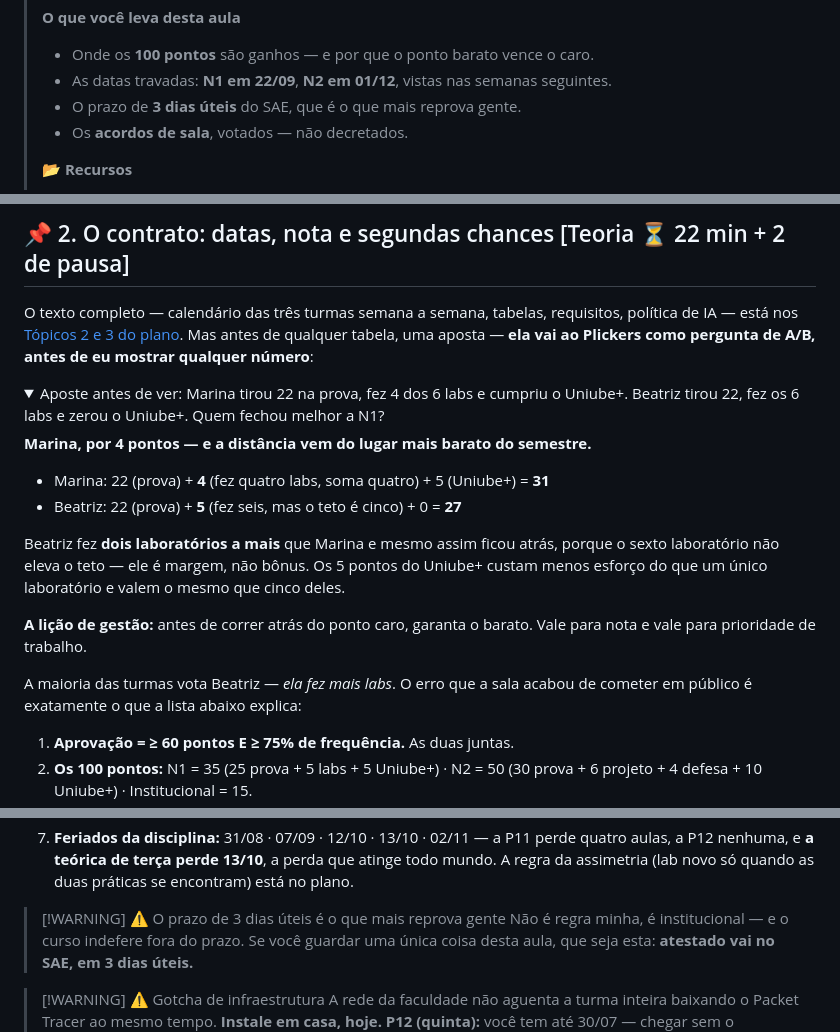
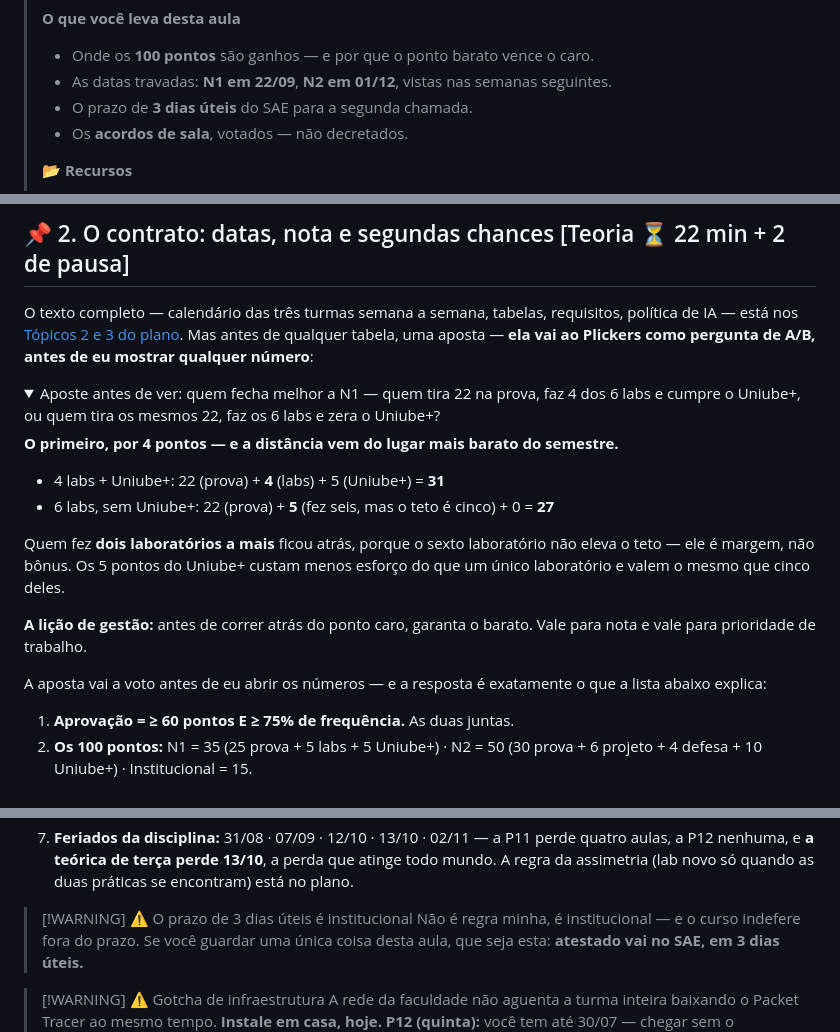
Before and after one commit to rofilho/redes2, a Markdown page: content/Aula 01 - Plano de Ensino e Contrato da Disciplina.md, 3 parts joined by grey strips. Drawn GitHub-style; folded sections open.

```diff
--- a/content/Aula 01 - Plano de Ensino e Contrato da Disciplina.md
+++ b/content/Aula 01 - Plano de Ensino e Contrato da Disciplina.md
@@ -62,7 +62,7 @@ Por que importa aqui: **sintoma não é diagnóstico** — o princípio de toda
 > **O que você leva desta aula**
 > - Onde os **100 pontos** são ganhos — e por que o ponto barato vence o caro.
 > - As datas travadas: **N1 em 22/09**, **N2 em 01/12**, vistas nas semanas seguintes.
-> - O prazo de **3 dias úteis** do SAE, que é o que mais reprova gente.
+> - O prazo de **3 dias úteis** do SAE para a segunda chamada.
 > - Os **acordos de sala**, votados — não decretados.
 >
 > **📂 Recursos**
@@ -154,20 +154,20 @@ A pergunta que essa demonstração deixa em aberto — *"como impedir que o prob
 O texto completo — calendário das três turmas semana a semana, tabelas, requisitos, política de IA — está nos [Tópicos 2 e 3 do plano](./Plano-de-Ensino-e-Contrato). Mas antes de qualquer tabela, uma aposta — **ela vai ao Plickers como pergunta de A/B, antes de eu mostrar qualquer número**:
 
 <details class="au-aposta">
-<summary>Aposte antes de ver: Marina tirou 22 na prova, fez 4 dos 6 labs e cumpriu o Uniube+. Beatriz tirou 22, fez os 6 labs e zerou o Uniube+. Quem fechou melhor a N1?</summary>
+<summary>Aposte antes de ver: quem fecha melhor a N1 — quem tira 22 na prova, faz 4 dos 6 labs e cumpre o Uniube+, ou quem tira os mesmos 22, faz os 6 labs e zera o Uniube+?</summary>
 
-**Marina, por 4 pontos — e a distância vem do lugar mais barato do semestre.**
+**O primeiro, por 4 pontos — e a distância vem do lugar mais barato do semestre.**
 
-- Marina: 22 (prova) + **4** (fez quatro labs, soma quatro) + 5 (Uniube+) = **31**
-- Beatriz: 22 (prova) + **5** (fez seis, mas o teto é cinco) + 0 = **27**
+- 4 labs + Uniube+: 22 (prova) + **4** (labs) + 5 (Uniube+) = **31**
+- 6 labs, sem Uniube+: 22 (prova) + **5** (fez seis, mas o teto é cinco) + 0 = **27**
 
-Beatriz fez **dois laboratórios a mais** que Marina e mesmo assim ficou atrás, porque o sexto laboratório não eleva o teto — ele é margem, não bônus. Os 5 pontos do Uniube+ custam menos esforço do que um único laboratório e valem o mesmo que cinco deles.
+Quem fez **dois laboratórios a mais** ficou atrás, porque o sexto laboratório não eleva o teto — ele é margem, não bônus. Os 5 pontos do Uniube+ custam menos esforço do que um único laboratório e valem o mesmo que cinco deles.
 
 **A lição de gestão:** antes de correr atrás do ponto caro, garanta o barato. Vale para nota e vale para prioridade de trabalho.
 
 </details>
 
-A maioria das turmas vota Beatriz — *ela fez mais labs*. O erro que a sala acabou de cometer em público é exatamente o que a lista abaixo explica:
+A aposta vai a voto antes de eu abrir os números — e a resposta é exatamente o que a lista abaixo explica:
 
 1. **Aprovação = ≥ 60 pontos E ≥ 75% de frequência.** As duas juntas.
 2. **Os 100 pontos:** N1 = 35 (25 prova + 5 labs + 5 Uniube+) · N2 = 50 (30 prova + 6 projeto + 4 defesa + 10 Uniube+) · Institucional = 15.
@@ -177,7 +177,7 @@ A maioria das turmas vota Beatriz — *ela fez mais labs*. O erro que a sala aca
 6. **Ficou entre 40 e 59?** Recuperação em **17 ou 18/12** (confirmo no AVA) — se todas as provas foram feitas e o Uniube+ não está zerado. Ela **zera as provas** e a nota final **trava em 60**.
 7. **Feriados da disciplina:** 31/08 · 07/09 · 12/10 · 13/10 · 02/11 — a P11 perde quatro aulas, a P12 nenhuma, e **a teórica de terça perde 13/10**, a perda que atinge todo mundo. A regra da assimetria (lab novo só quando as duas práticas se encontram) está no plano.
 
-> [!WARNING] ⚠️ O prazo de 3 dias úteis é o que mais reprova gente
+> [!WARNING] ⚠️ O prazo de 3 dias úteis é institucional
 > Não é regra minha, é institucional — e o curso indefere fora do prazo. Se você guardar uma única coisa desta aula, que seja esta: **atestado vai no SAE, em 3 dias úteis.**
 
 > [!WARNING] ⚠️ Gotcha de infraestrutura
```
Also changed, not shown: content/Plano de Ensino e Contrato.md (+6 -6 lines).
